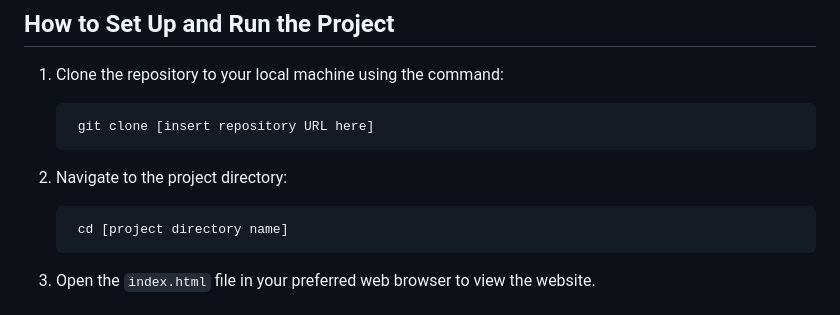
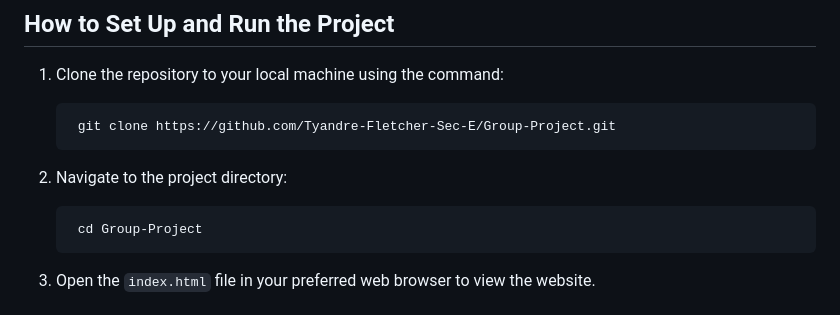
Before and after one commit to Tyandre-Fletcher-Sec-E/Group-Project, a Markdown page: readme.md, the part around the change. Rendered like a GitHub page.

````diff
--- a/readme.md
+++ b/readme.md
@@ -46,12 +46,12 @@ To get started, follow these instructions:
 
 1. Clone the repository to your local machine using the command:
    ```bash
-    git clone [insert repository URL here]
+    git clone https://github.com/Tyandre-Fletcher-Sec-E/Group-Project.git
     ```
 
 2. Navigate to the project directory:
    ```bash
-    cd [project directory name]
+    cd Group-Project
     ```
 
 3. Open the `index.html` file in your preferred web browser to view the website.
````
